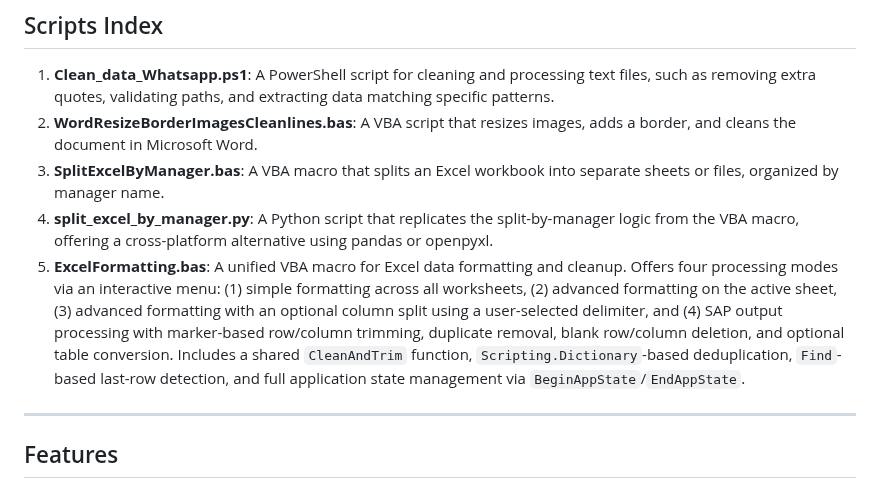
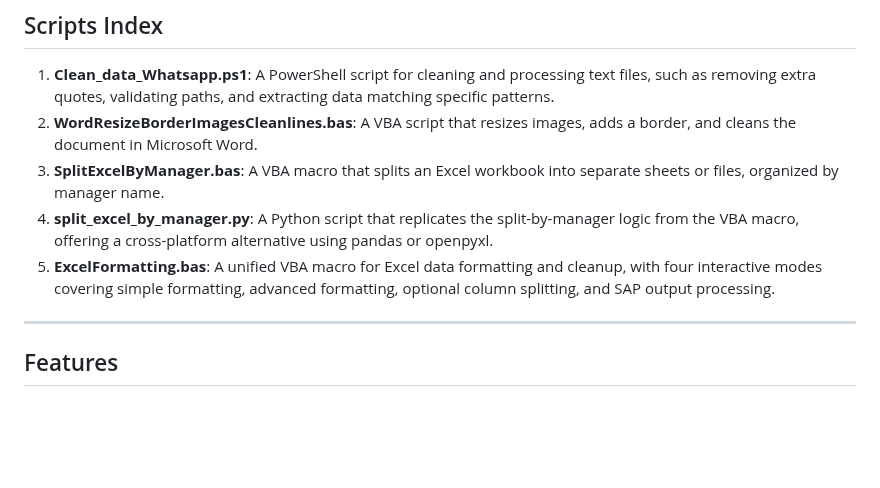
Before and after one commit to varunbiswasgit/aiacode, a Markdown page: README.md, the part around the change. Rendered like a GitHub page; blank space fills up the shorter version.

Commit message:
docs: trim ExcelFormatting.bas index entry for brevity

```diff
--- a/README.md
+++ b/README.md
@@ -8,7 +8,7 @@ This repository contains a collection of PowerShell, MS Macros, Bash, and Python
 2. **WordResizeBorderImagesCleanlines.bas**: A VBA script that resizes images, adds a border, and cleans the document in Microsoft Word.
 3. **SplitExcelByManager.bas**: A VBA macro that splits an Excel workbook into separate sheets or files, organized by manager name.
 4. **split_excel_by_manager.py**: A Python script that replicates the split-by-manager logic from the VBA macro, offering a cross-platform alternative using pandas or openpyxl.
-5. **ExcelFormatting.bas**: A unified VBA macro for Excel data formatting and cleanup. Offers four processing modes via an interactive menu: (1) simple formatting across all worksheets, (2) advanced formatting on the active sheet, (3) advanced formatting with an optional column split using a user-selected delimiter, and (4) SAP output processing with marker-based row/column trimming, duplicate removal, blank row/column deletion, and optional table conversion. Includes a shared `CleanAndTrim` function, `Scripting.Dictionary`-based deduplication, `Find`-based last-row detection, and full application state management via `BeginAppState`/`EndAppState`.
+5. **ExcelFormatting.bas**: A unified VBA macro for Excel data formatting and cleanup, with four interactive modes covering simple formatting, advanced formatting, optional column splitting, and SAP output processing.
 
 ---
 
```
